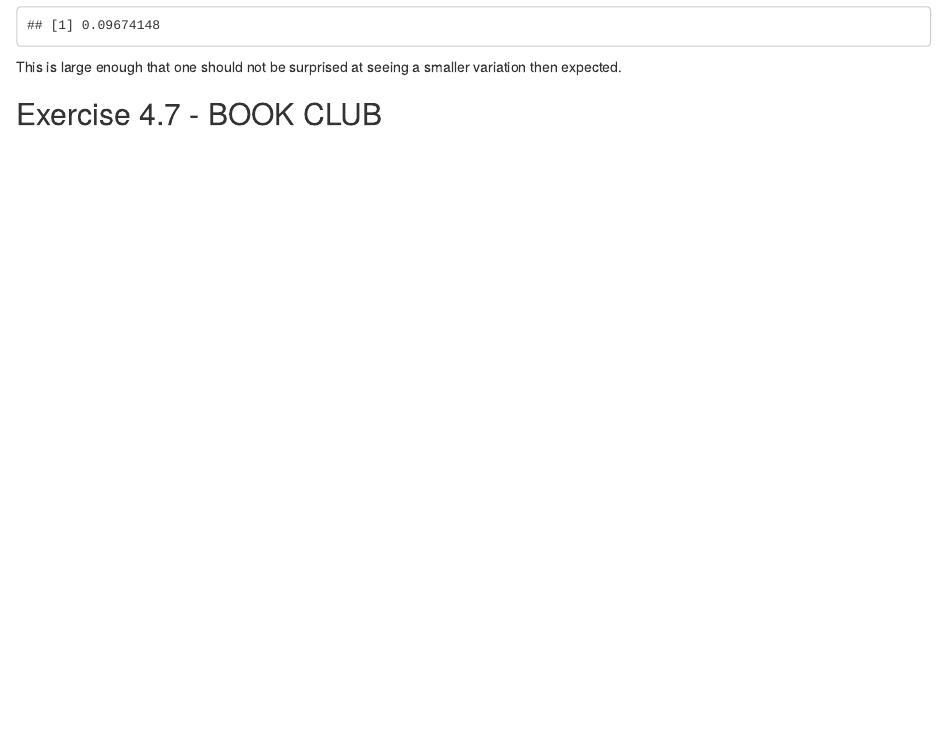
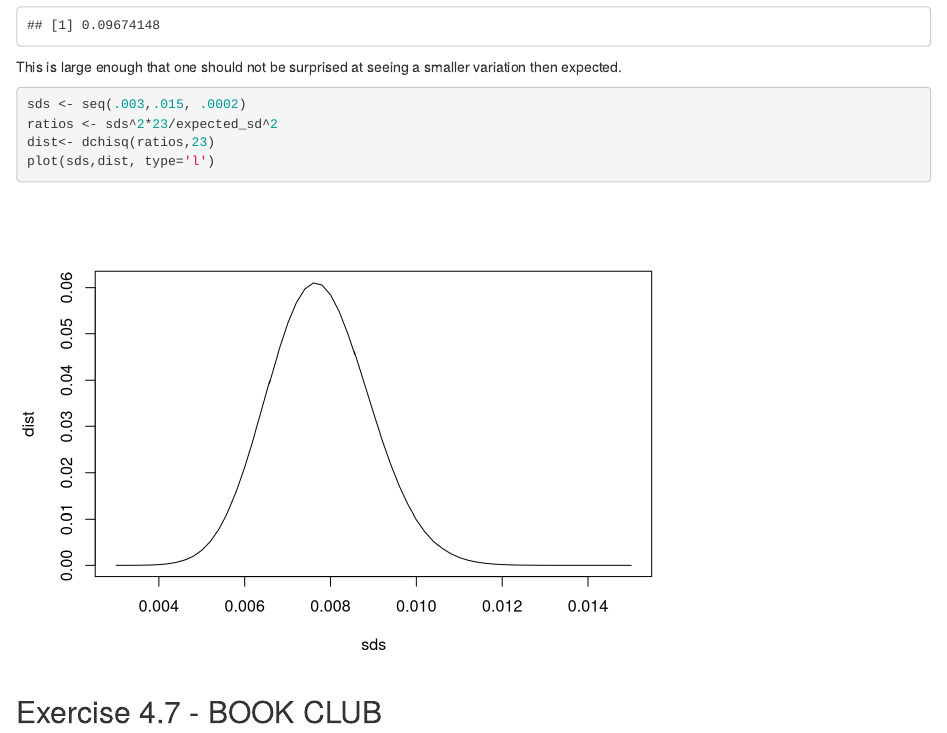
Before and after one commit to DrEntropy/ROSWork, an R Markdown document (Chapter4.Rmd): the page in a window 1100 px wide, from 2470 px down. Rendered offline with R 4.5, knitr and Pandoc, with nearby package versions; code that draws random numbers runs with fixed seeds of ours.

Commit message:
Added simple plot of Chi2

````diff
--- a/Chapter4.Rmd
+++ b/Chapter4.Rmd
@@ -122,6 +122,13 @@ pchisq(ratio,23)
 
 This is large enough that one should not be surprised at seeing a smaller variation then expected.
 
+```{r}
+sds <- seq(.003,.015, .0002)
+ratios <- sds^2*23/expected_sd^2
+dist<- dchisq(ratios,23)
+plot(sds,dist, type='l')
+```
+
 ## Exercise 4.7 - BOOK CLUB
 
 Inference from a proportion with $y = 0$: Out of a random sample of 50 Americans, zero report
````
